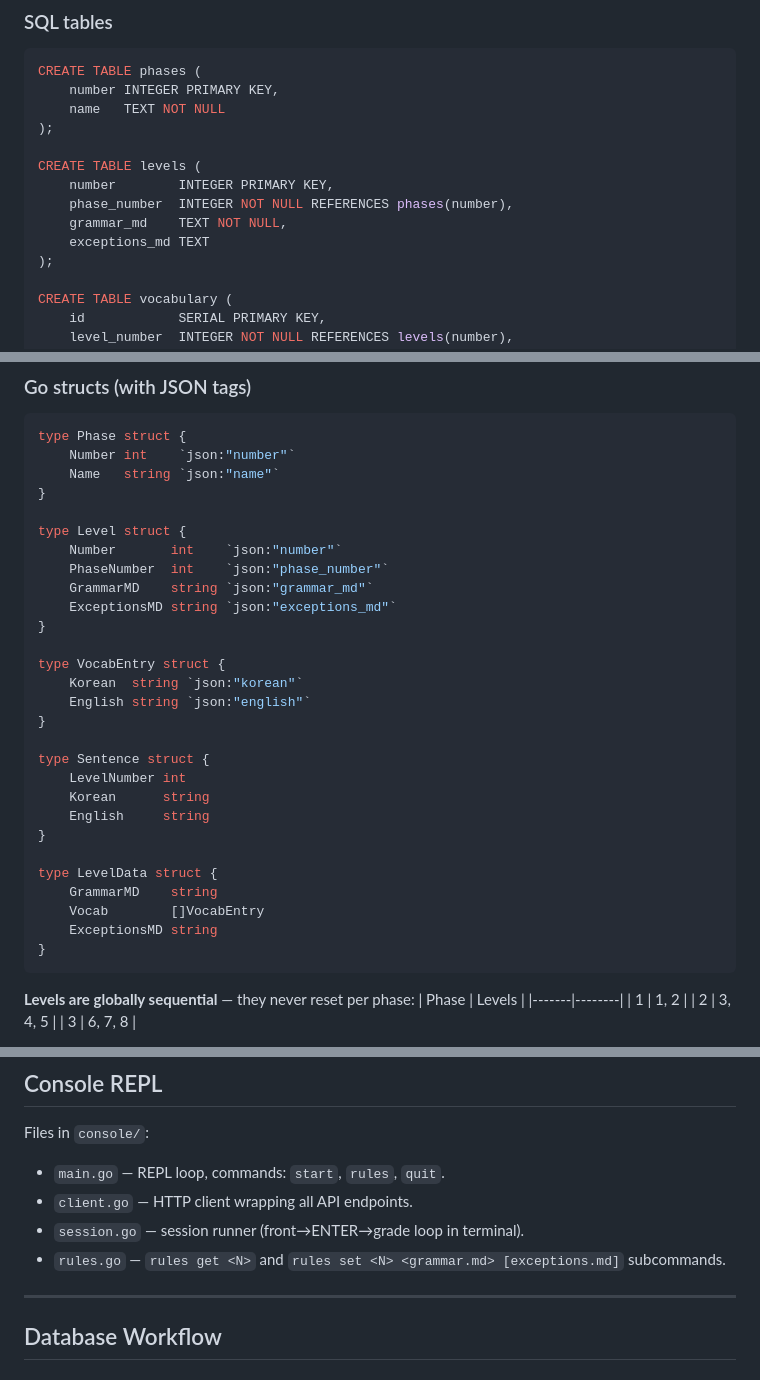
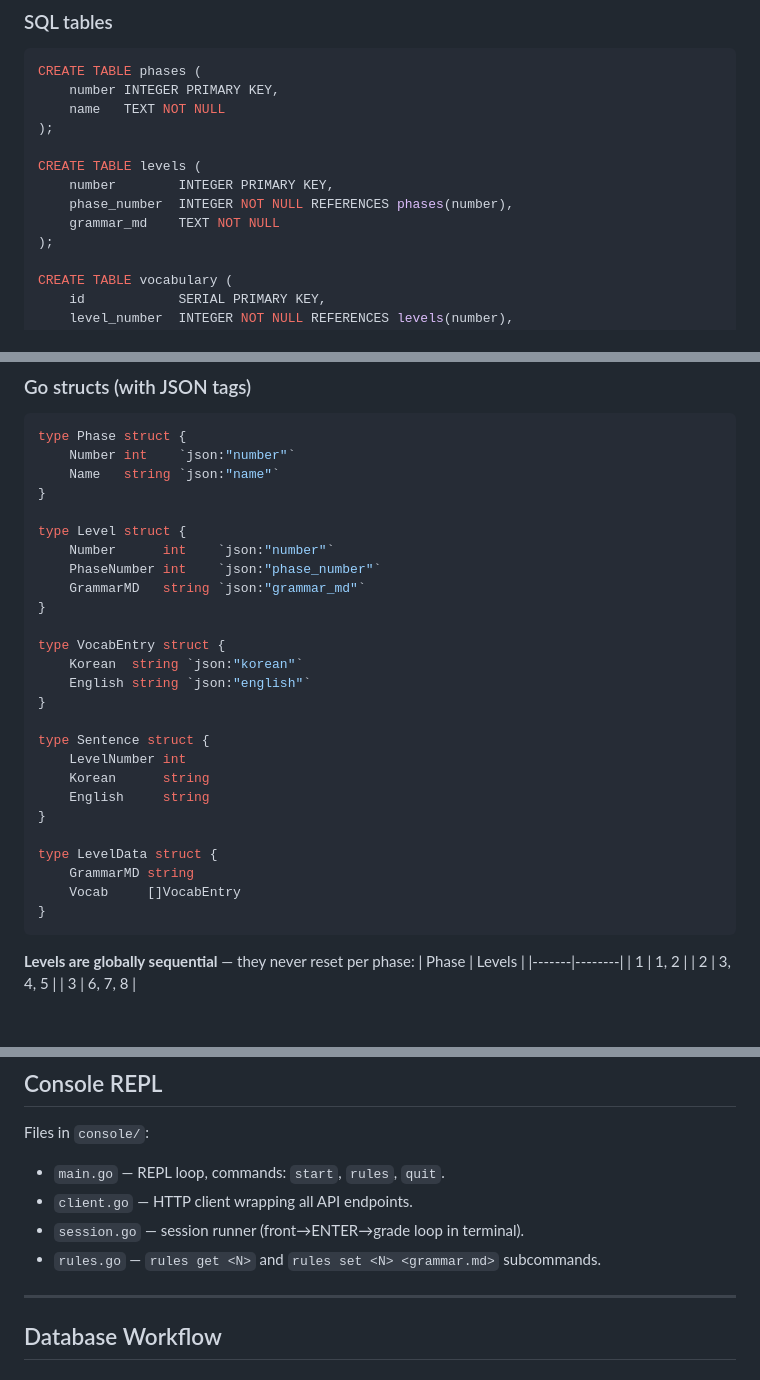
Before and after one commit to nfongster/sencha, a Markdown page: ai/backend-architecture.md, 3 parts joined by grey strips. Rendered like a GitHub page; blank space fills up the shorter version.

````diff
--- a/ai/backend-architecture.md
+++ b/ai/backend-architecture.md
@@ -175,8 +175,7 @@ CREATE TABLE phases (
 CREATE TABLE levels (
     number        INTEGER PRIMARY KEY,
     phase_number  INTEGER NOT NULL REFERENCES phases(number),
-    grammar_md    TEXT NOT NULL,
-    exceptions_md TEXT
+    grammar_md    TEXT NOT NULL
 );
 
 CREATE TABLE vocabulary (
@@ -204,10 +203,9 @@ type Phase struct {
 }
 
 type Level struct {
-    Number       int    `json:"number"`
-    PhaseNumber  int    `json:"phase_number"`
-    GrammarMD    string `json:"grammar_md"`
-    ExceptionsMD string `json:"exceptions_md"`
+    Number      int    `json:"number"`
+    PhaseNumber int    `json:"phase_number"`
+    GrammarMD   string `json:"grammar_md"`
 }
 
 type VocabEntry struct {
@@ -222,9 +220,8 @@ type Sentence struct {
 }
 
 type LevelData struct {
-    GrammarMD    string
-    Vocab        []VocabEntry
-    ExceptionsMD string
+    GrammarMD string
+    Vocab     []VocabEntry
 }
 ```
 
@@ -390,7 +384,7 @@ Files in `console/`:
 - `main.go` — REPL loop, commands: `start`, `rules`, `quit`.
 - `client.go` — HTTP client wrapping all API endpoints.
 - `session.go` — session runner (front→ENTER→grade loop in terminal).
-- `rules.go` — `rules get <N>` and `rules set <N> <grammar.md> [exceptions.md]` subcommands.
+- `rules.go` — `rules get <N>` and `rules set <N> <grammar.md>` subcommands.
 
 ---
 
````
Also changed, not shown: other parts of ai/backend-architecture.md (+10 -13 lines), ai/frontend-architecture.md (+3 -3 lines), ai/plans/remove-exceptions.md (deleted, +0 -170 lines).
